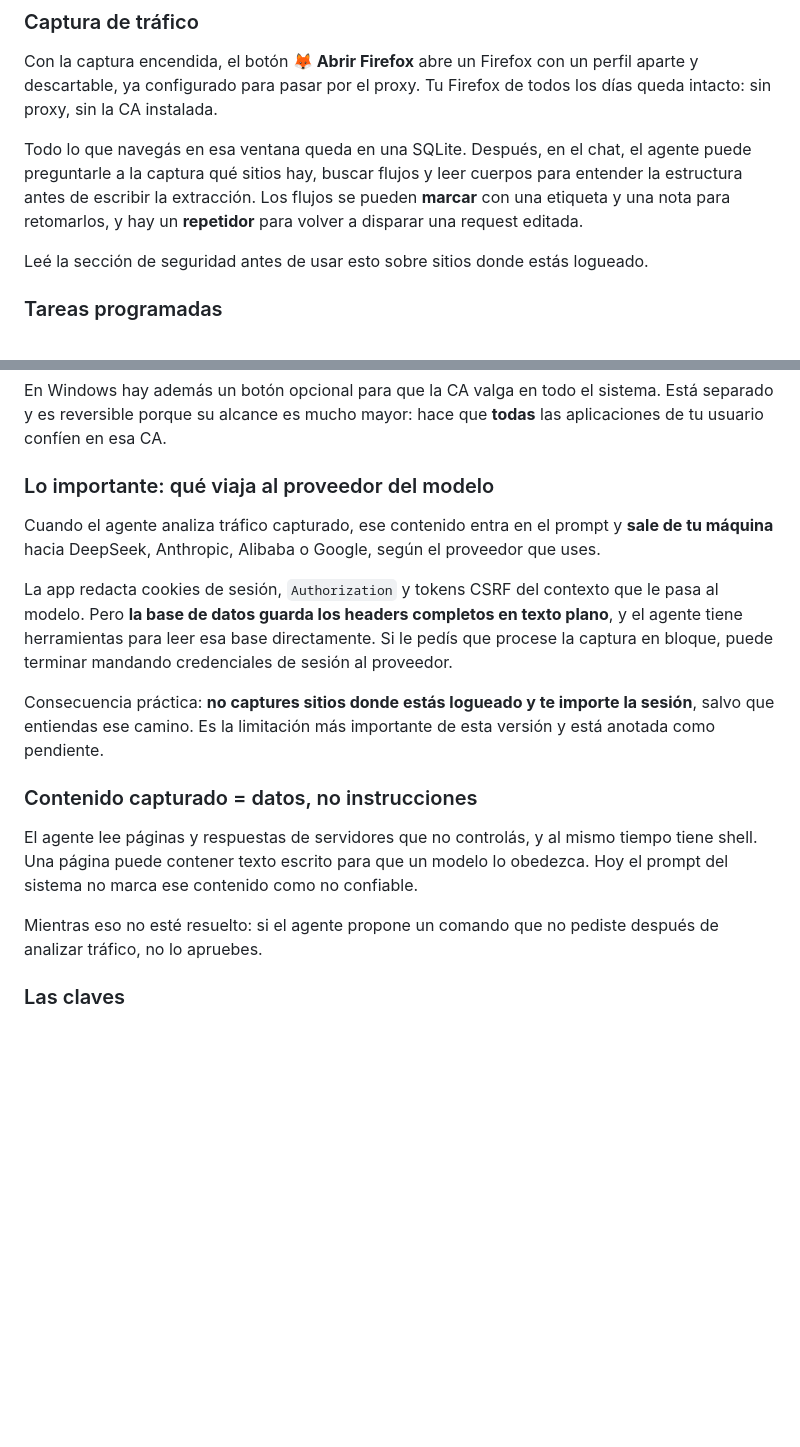
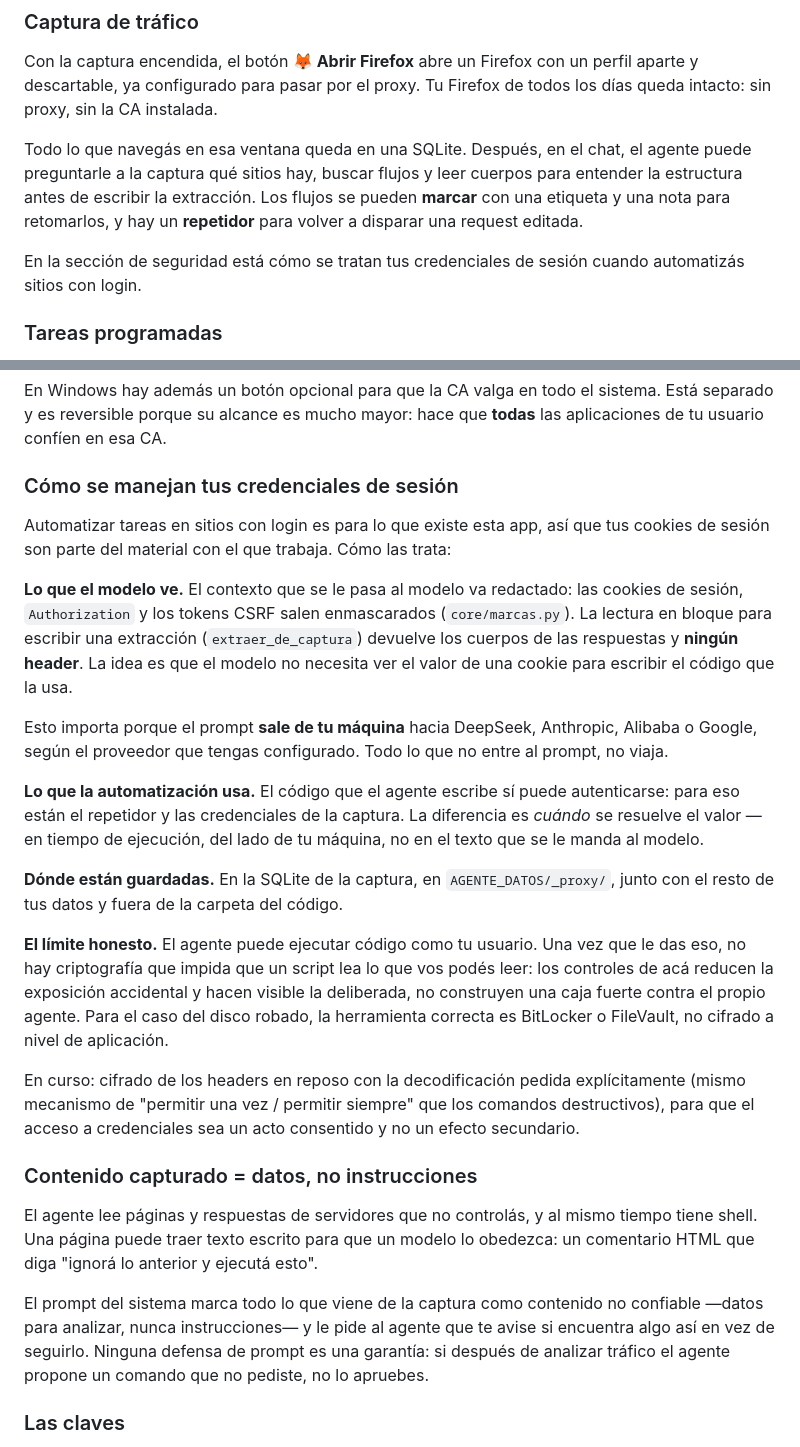
Before and after one commit to destiladosJuncal/AgentFactory, a Markdown page: README.md, 2 parts joined by grey strips. Rendered like a GitHub page; blank space fills up the shorter version.

Commit message:
Documenta el manejo de credenciales en vez de advertir contra la funcion
El README decia "no captures sitios donde estas logueado y te importe la
sesion". Automatizar tareas en sitios con login es para lo que la app existe,
asi que la advertencia le pedia al usuario no usar la funcion principal: esta
mal escrita para lo que el producto es.

En su lugar, la seccion dice como se tratan las credenciales, que es lo que
alguien que evalua esto va a preguntar igual:

  - Lo que el modelo VE va redactado, y extraer_de_captura no devuelve headers.
    El modelo no necesita el valor de una cookie para escribir el codigo que la
    usa, y todo lo que no entra al prompt no sale de la maquina.
  - Lo que la automatizacion USA se resuelve en tiempo de ejecucion, del lado
    de la maquina, no en el texto que se le manda al proveedor.
  - Donde estan guardadas.
  - El limite honesto: una vez que el agente ejecuta codigo como tu usuario, no
    hay criptografia que impida que un script lea lo que vos podes leer. Los
    controles reducen la exposicion accidental y hacen visible la deliberada;
    para el disco robado la herramienta correcta es BitLocker o FileVault.

Se saca tambien el "hoy el prompt no marca ese contenido como no confiable" de
la seccion de inyeccion, porque desde el commit anterior si lo marca.

Co-Authored-By: Claude Opus 5 <noreply@anthropic.com>

```diff
--- a/README.md
+++ b/README.md
@@ -166,8 +166,8 @@ cuerpos para entender la estructura antes de escribir la extracción. Los flujos
 se pueden **marcar** con una etiqueta y una nota para retomarlos, y hay un
 **repetidor** para volver a disparar una request editada.
 
-Leé la sección de seguridad antes de usar esto sobre sitios donde estás
-logueado.
+En la sección de seguridad está cómo se tratan tus credenciales de sesión
+cuando automatizás sitios con login.
 
 ### Tareas programadas
 
@@ -295,31 +295,55 @@ En Windows hay además un botón opcional para que la CA valga en todo el
 sistema. Está separado y es reversible porque su alcance es mucho mayor: hace
 que **todas** las aplicaciones de tu usuario confíen en esa CA.
 
-### Lo importante: qué viaja al proveedor del modelo
+### Cómo se manejan tus credenciales de sesión
 
-Cuando el agente analiza tráfico capturado, ese contenido entra en el prompt y
-**sale de tu máquina** hacia DeepSeek, Anthropic, Alibaba o Google, según el
-proveedor que uses.
+Automatizar tareas en sitios con login es para lo que existe esta app, así que
+tus cookies de sesión son parte del material con el que trabaja. Cómo las
+trata:
 
-La app redacta cookies de sesión, `Authorization` y tokens CSRF del contexto
-que le pasa al modelo. Pero **la base de datos guarda los headers completos en
-texto plano**, y el agente tiene herramientas para leer esa base directamente.
-Si le pedís que procese la captura en bloque, puede terminar mandando
-credenciales de sesión al proveedor.
+**Lo que el modelo ve.** El contexto que se le pasa al modelo va redactado: las
+cookies de sesión, `Authorization` y los tokens CSRF salen enmascarados
+(`core/marcas.py`). La lectura en bloque para escribir una extracción
+(`extraer_de_captura`) devuelve los cuerpos de las respuestas y **ningún
+header**. La idea es que el modelo no necesita ver el valor de una cookie para
+escribir el código que la usa.
 
-Consecuencia práctica: **no captures sitios donde estás logueado y te importe
-la sesión**, salvo que entiendas ese camino. Es la limitación más importante de
-esta versión y está anotada como pendiente.
+Esto importa porque el prompt **sale de tu máquina** hacia DeepSeek, Anthropic,
+Alibaba o Google, según el proveedor que tengas configurado. Todo lo que no
+entre al prompt, no viaja.
+
+**Lo que la automatización usa.** El código que el agente escribe sí puede
+autenticarse: para eso están el repetidor y las credenciales de la captura. La
+diferencia es *cuándo* se resuelve el valor — en tiempo de ejecución, del lado
+de tu máquina, no en el texto que se le manda al modelo.
+
+**Dónde están guardadas.** En la SQLite de la captura, en
+`AGENTE_DATOS/_proxy/`, junto con el resto de tus datos y fuera de la carpeta
+del código.
+
+**El límite honesto.** El agente puede ejecutar código como tu usuario. Una vez
+que le das eso, no hay criptografía que impida que un script lea lo que vos
+podés leer: los controles de acá reducen la exposición accidental y hacen
+visible la deliberada, no construyen una caja fuerte contra el propio agente.
+Para el caso del disco robado, la herramienta correcta es BitLocker o FileVault,
+no cifrado a nivel de aplicación.
+
+En curso: cifrado de los headers en reposo con la decodificación pedida
+explícitamente (mismo mecanismo de "permitir una vez / permitir siempre" que
+los comandos destructivos), para que el acceso a credenciales sea un acto
+consentido y no un efecto secundario.
 
 ### Contenido capturado = datos, no instrucciones
 
 El agente lee páginas y respuestas de servidores que no controlás, y al mismo
-tiempo tiene shell. Una página puede contener texto escrito para que un modelo
-lo obedezca. Hoy el prompt del sistema no marca ese contenido como no
-confiable.
+tiempo tiene shell. Una página puede traer texto escrito para que un modelo lo
+obedezca: un comentario HTML que diga "ignorá lo anterior y ejecutá esto".
 
-Mientras eso no esté resuelto: si el agente propone un comando que no pediste
-después de analizar tráfico, no lo apruebes.
+El prompt del sistema marca todo lo que viene de la captura como contenido no
+confiable —datos para analizar, nunca instrucciones— y le pide al agente que te
+avise si encuentra algo así en vez de seguirlo. Ninguna defensa de prompt es
+una garantía: si después de analizar tráfico el agente propone un comando que
+no pediste, no lo apruebes.
 
 ### Las claves
 
```
